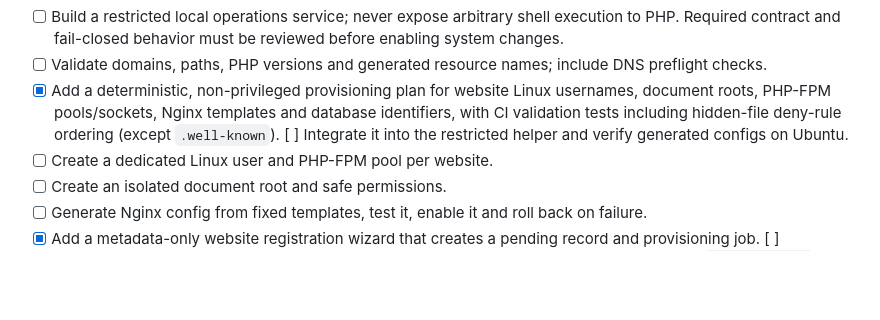
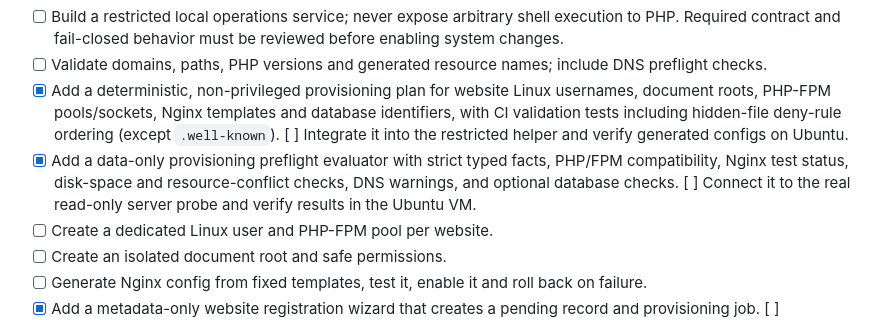
Before and after one commit to mark36ph/spanel, a Markdown page: docs/ROADMAP.md, the part around the change. Drawn GitHub-style; blank space fills up the shorter version.

Commit message:
Track data-only provisioning preflight

```diff
--- a/docs/ROADMAP.md
+++ b/docs/ROADMAP.md
@@ -52,6 +52,7 @@ This is the source of truth for SPanel progress. All changes go directly to `mai
 - [ ] Build a restricted local operations service; never expose arbitrary shell execution to PHP. Required contract and fail-closed behavior must be reviewed before enabling system changes.
 - [ ] Validate domains, paths, PHP versions and generated resource names; include DNS preflight checks.
 - [x] Add a deterministic, non-privileged provisioning plan for website Linux usernames, document roots, PHP-FPM pools/sockets, Nginx templates and database identifiers, with CI validation tests including hidden-file deny-rule ordering (except `.well-known`). [ ] Integrate it into the restricted helper and verify generated configs on Ubuntu.
+- [x] Add a data-only provisioning preflight evaluator with strict typed facts, PHP/FPM compatibility, Nginx test status, disk-space and resource-conflict checks, DNS warnings, and optional database checks. [ ] Connect it to the real read-only server probe and verify results in the Ubuntu VM.
 - [ ] Create a dedicated Linux user and PHP-FPM pool per website.
 - [ ] Create an isolated document root and safe permissions.
 - [ ] Generate Nginx config from fixed templates, test it, enable it and roll back on failure.
```
